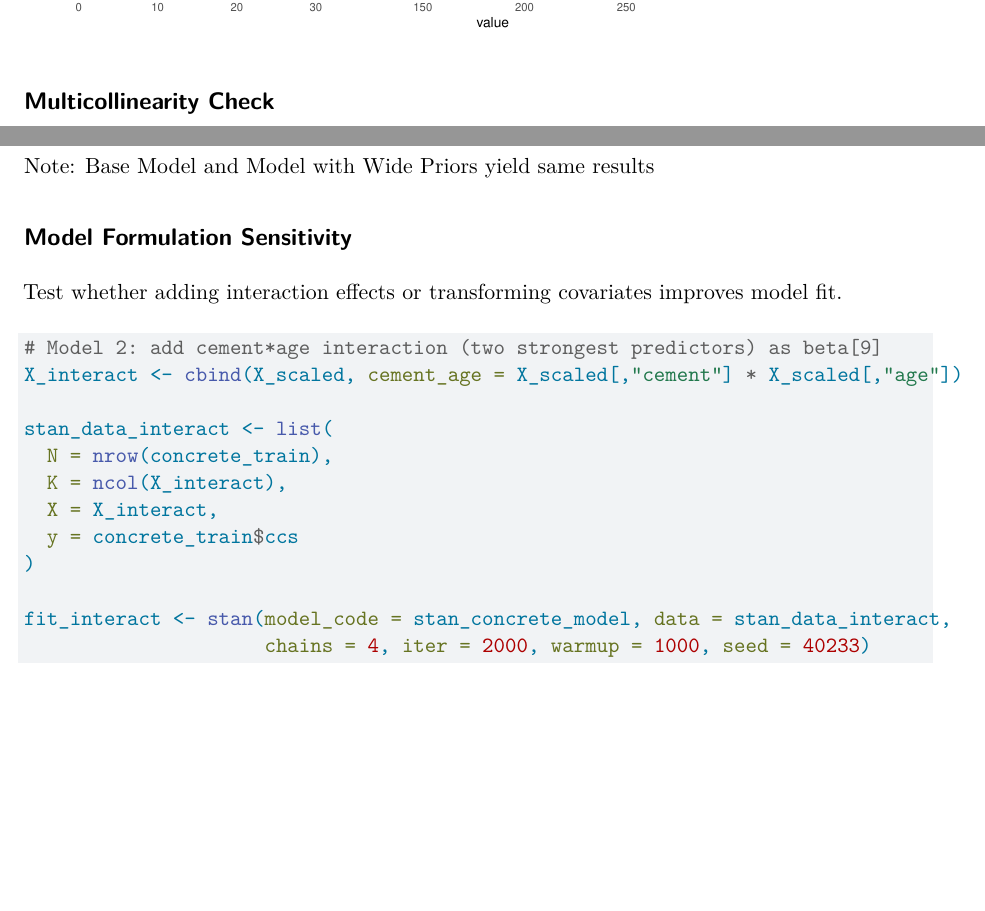
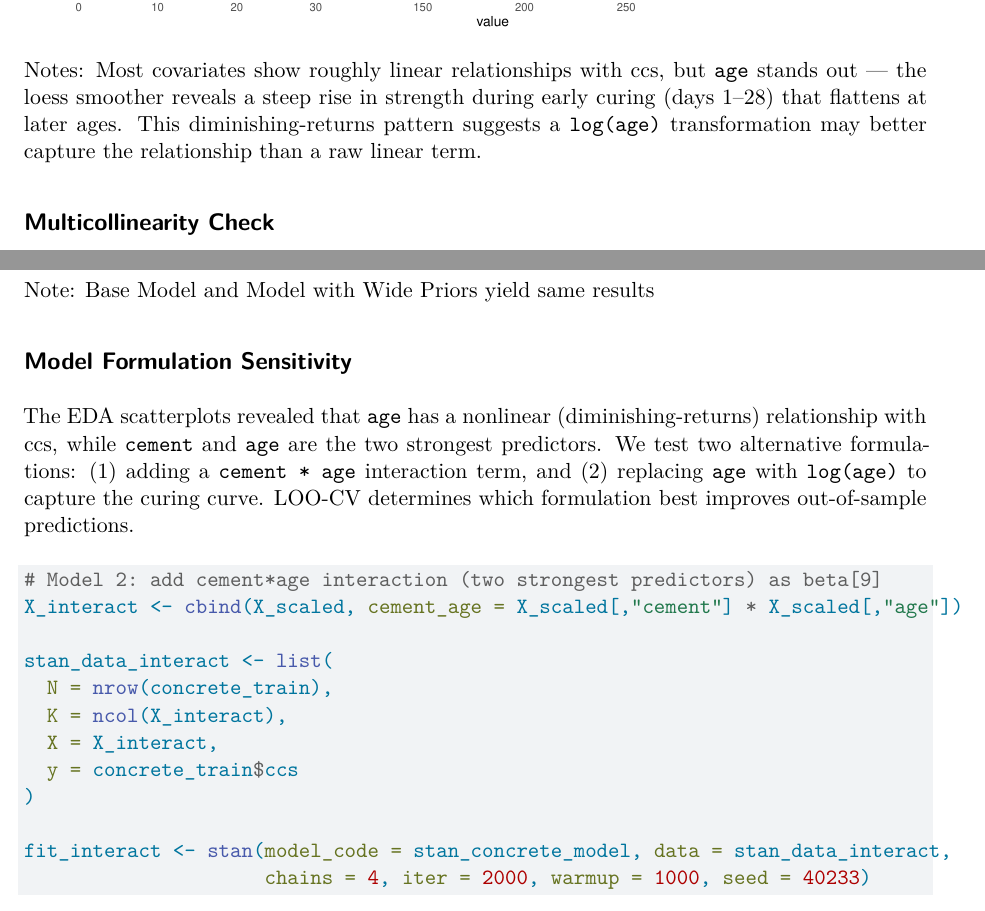
Before and after one commit to datastreak27/BayesFinal, a Quarto document (FinalProject.qmd): two parts of pages 6 and 16 of 20, joined at a grey line, cut so that both start at the same text, the shorter picture padded with empty space. Rendered offline with R 4.5, knitr and Pandoc in place of Quarto, then LaTeX, with nearby package versions; some code elsewhere in the file could not run offline.

Commit message:
added supporting explanation on why log(age) model is the best, starting from the eda to the model formulation

````diff
--- a/FinalProject.qmd
+++ b/FinalProject.qmd
@@ -132,6 +132,8 @@ concrete_train %>%
   labs(title = "Covariates vs CCS", y = "Compressive Strength (MPa)") +
   theme_minimal()
 ```
+
+Notes: Most covariates show roughly linear relationships with ccs, but `age` stands out — the loess smoother reveals a steep rise in strength during early curing (days 1–28) that flattens at later ages. This diminishing-returns pattern suggests a `log(age)` transformation may better capture the relationship than a raw linear term.
 
 ## Multicollinearity Check
 
@@ -479,7 +481,7 @@ Note: Base Model and Model with Wide Priors yield same results
 
 ## Model Formulation Sensitivity
 
-Test whether adding interaction effects or transforming covariates improves model fit.
+The EDA scatterplots revealed that `age` has a nonlinear (diminishing-returns) relationship with ccs, while `cement` and `age` are the two strongest predictors. We test two alternative formulations: (1) adding a `cement * age` interaction term, and (2) replacing `age` with `log(age)` to capture the curing curve. LOO-CV determines which formulation best improves out-of-sample predictions.
 
 ```{r}
 #| label: Model-Interaction
````
